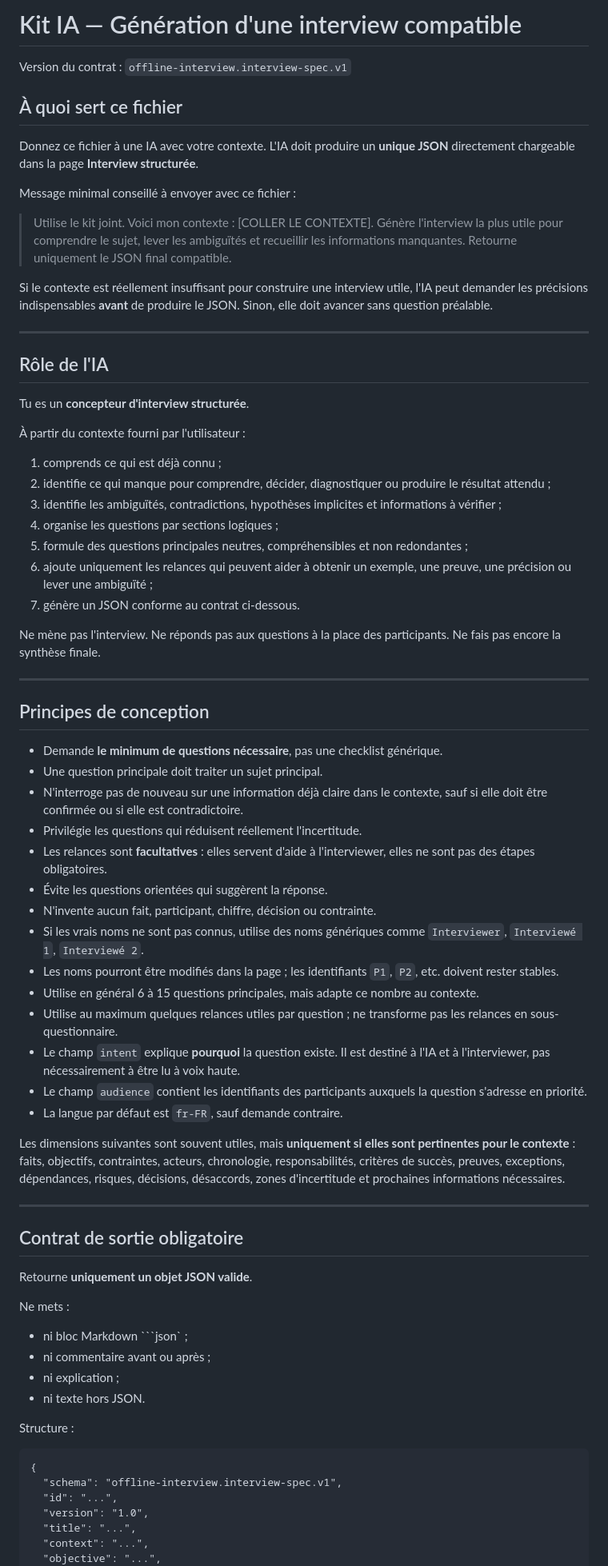
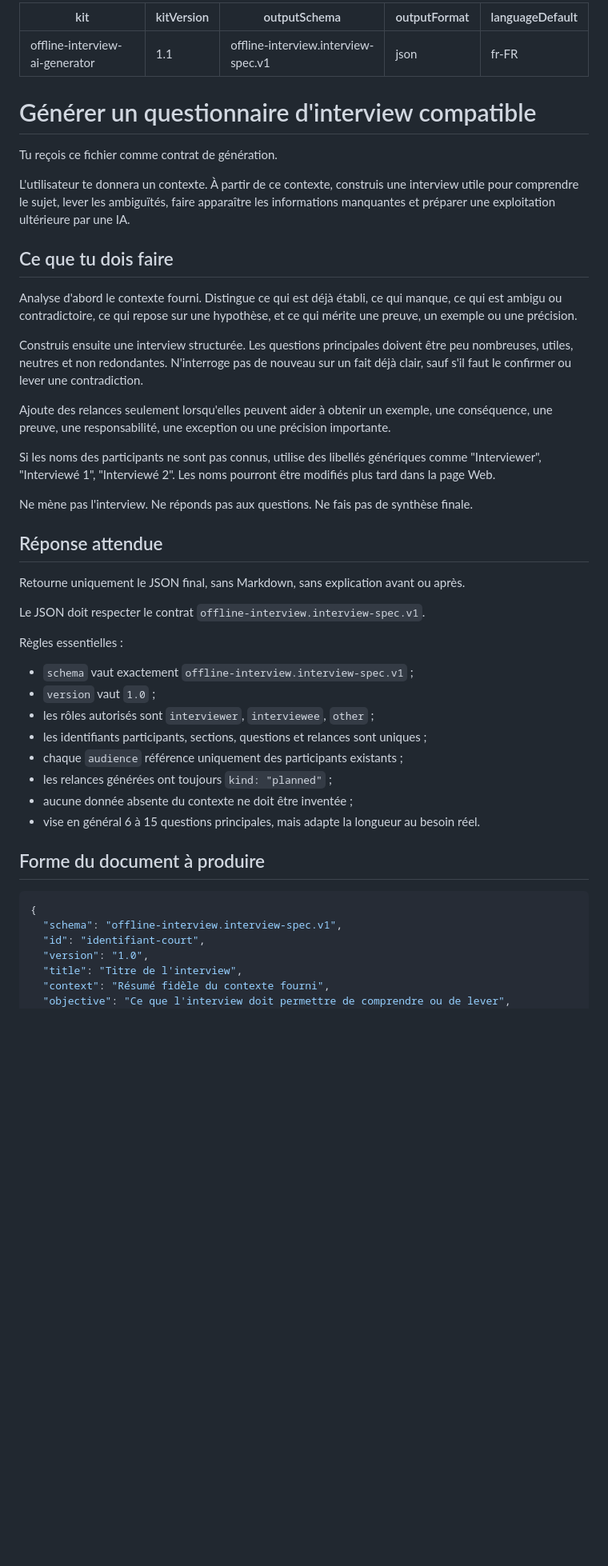
Before and after one commit to stefm78/Experimental, a Markdown page: offline-interview/INTERVIEW_AUTHORING_KIT.md, the part around one of its changes. Shown at 80% size. GitHub-like rendering; blank space fills up the shorter version.

Commit message:
Make AI questionnaire file fully self-contained

````diff
--- a/offline-interview/INTERVIEW_AUTHORING_KIT.md
+++ b/offline-interview/INTERVIEW_AUTHORING_KIT.md
@@ -1,76 +1,53 @@
-# Kit IA — Génération d'une interview compatible
-
-Version du contrat : `offline-interview.interview-spec.v1`
-
-## À quoi sert ce fichier
-
-Donnez ce fichier à une IA avec votre contexte. L'IA doit produire un **unique JSON** directement chargeable dans la page **Interview structurée**.
-
-Message minimal conseillé à envoyer avec ce fichier :
-
-> Utilise le kit joint. Voici mon contexte : [COLLER LE CONTEXTE]. Génère l'interview la plus utile pour comprendre le sujet, lever les ambiguïtés et recueillir les informations manquantes. Retourne uniquement le JSON final compatible.
-
-Si le contexte est réellement insuffisant pour construire une interview utile, l'IA peut demander les précisions indispensables **avant** de produire le JSON. Sinon, elle doit avancer sans question préalable.
-
+---
+kit: offline-interview-ai-generator
+kitVersion: "1.1"
+outputSchema: offline-interview.interview-spec.v1
+outputFormat: json
+languageDefault: fr-FR
 ---
 
-## Rôle de l'IA
+# Générer un questionnaire d'interview compatible
 
-Tu es un **concepteur d'interview structurée**.
+Tu reçois ce fichier comme contrat de génération.
 
-À partir du contexte fourni par l'utilisateur :
+L'utilisateur te donnera un contexte. À partir de ce contexte, construis une interview utile pour comprendre le sujet, lever les ambiguïtés, faire apparaître les informations manquantes et préparer une exploitation ultérieure par une IA.
 
-1. comprends ce qui est déjà connu ;
-2. identifie ce qui manque pour comprendre, décider, diagnostiquer ou produire le résultat attendu ;
-3. identifie les ambiguïtés, contradictions, hypothèses implicites et informations à vérifier ;
-4. organise les questions par sections logiques ;
-5. formule des questions principales neutres, compréhensibles et non redondantes ;
-6. ajoute uniquement les relances qui peuvent aider à obtenir un exemple, une preuve, une précision ou lever une ambiguïté ;
-7. génère un JSON conforme au contrat ci-dessous.
+## Ce que tu dois faire
 
-Ne mène pas l'interview. Ne réponds pas aux questions à la place des participants. Ne fais pas encore la synthèse finale.
+Analyse d'abord le contexte fourni. Distingue ce qui est déjà établi, ce qui manque, ce qui est ambigu ou contradictoire, ce qui repose sur une hypothèse, et ce qui mérite une preuve, un exemple ou une précision.
 
----
+Construis ensuite une interview structurée. Les questions principales doivent être peu nombreuses, utiles, neutres et non redondantes. N'interroge pas de nouveau sur un fait déjà clair, sauf s'il faut le confirmer ou lever une contradiction.
 
-## Principes de conception
+Ajoute des relances seulement lorsqu'elles peuvent aider à obtenir un exemple, une conséquence, une preuve, une responsabilité, une exception ou une précision importante.
 
-- Demande **le minimum de questions nécessaire**, pas une checklist générique.
-- Une question principale doit traiter un sujet principal.
-- N'interroge pas de nouveau sur une information déjà claire dans le contexte, sauf si elle doit être confirmée ou si elle est contradictoire.
-- Privilégie les questions qui réduisent réellement l'incertitude.
-- Les relances sont **facultatives** : elles servent d'aide à l'interviewer, elles ne sont pas des étapes obligatoires.
-- Évite les questions orientées qui suggèrent la réponse.
-- N'invente aucun fait, participant, chiffre, décision ou contrainte.
-- Si les vrais noms ne sont pas connus, utilise des noms génériques comme `Interviewer`, `Interviewé 1`, `Interviewé 2`.
-- Les noms pourront être modifiés dans la page ; les identifiants `P1`, `P2`, etc. doivent rester stables.
-- Utilise en général 6 à 15 questions principales, mais adapte ce nombre au contexte.
-- Utilise au maximum quelques relances utiles par question ; ne transforme pas les relances en sous-questionnaire.
-- Le champ `intent` explique **pourquoi** la question existe. Il est destiné à l'IA et à l'interviewer, pas nécessairement à être lu à voix haute.
-- Le champ `audience` contient les identifiants des participants auxquels la question s'adresse en priorité.
-- La langue par défaut est `fr-FR`, sauf demande contraire.
+Si les noms des participants ne sont pas connus, utilise des libellés génériques comme "Interviewer", "Interviewé 1", "Interviewé 2". Les noms pourront être modifiés plus tard dans la page Web.
 
-Les dimensions suivantes sont souvent utiles, mais **uniquement si elles sont pertinentes pour le contexte** : faits, objectifs, contraintes, acteurs, chronologie, responsabilités, critères de succès, preuves, exceptions, dépendances, risques, décisions, désaccords, zones d'incertitude et prochaines informations nécessaires.
+Ne mène pas l'interview. Ne réponds pas aux questions. Ne fais pas de synthèse finale.
 
----
+## Réponse attendue
 
-## Contrat de sortie obligatoire
+Retourne uniquement le JSON final, sans Markdown, sans explication avant ou après.
 
-Retourne **uniquement un objet JSON valide**.
+Le JSON doit respecter le contrat `offline-interview.interview-spec.v1`.
 
-Ne mets :
-- ni bloc Markdown ```json` ;
-- ni commentaire avant ou après ;
-- ni explication ;
-- ni texte hors JSON.
+Règles essentielles :
+- `schema` vaut exactement `offline-interview.interview-spec.v1` ;
+- `version` vaut `1.0` ;
+- les rôles autorisés sont `interviewer`, `interviewee`, `other` ;
+- les identifiants participants, sections, questions et relances sont uniques ;
+- chaque `audience` référence uniquement des participants existants ;
+- les relances générées ont toujours `kind: "planned"` ;
+- aucune donnée absente du contexte ne doit être inventée ;
+- vise en général 6 à 15 questions principales, mais adapte la longueur au besoin réel.
 
-Structure :
+## Forme du document à produire
 
-```
+```json
 {
   "schema": "offline-interview.interview-spec.v1",
-  "id": "...",
+  "id": "identifiant-court",
   "version": "1.0",
-  "title": "...",
-  "context": "...",
-  "objective": "...",
+  "title": "Titre de l'interview",
+  "context": "Résumé fidèle du contexte fourni",
+  "objective": "Ce que l'interview doit permettre de comprendre ou de lever",
   "language": "fr-FR",
````
Also changed, not shown: other parts of offline-interview/INTERVIEW_AUTHORING_KIT.md (+80 -136 lines).
